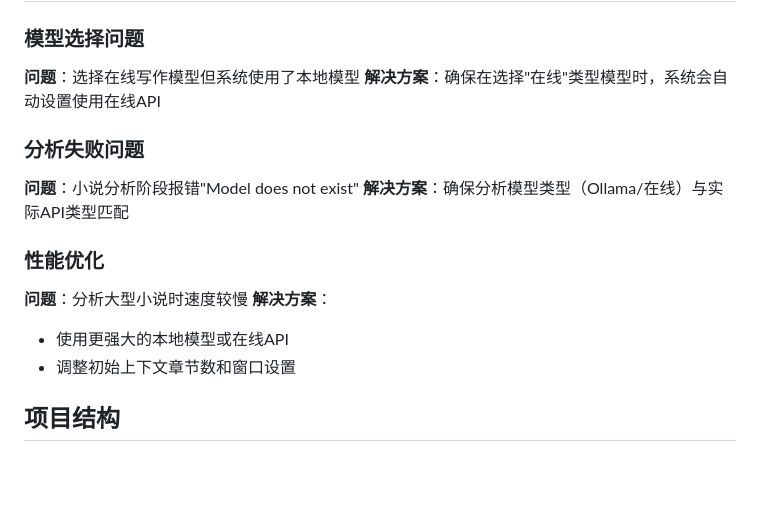
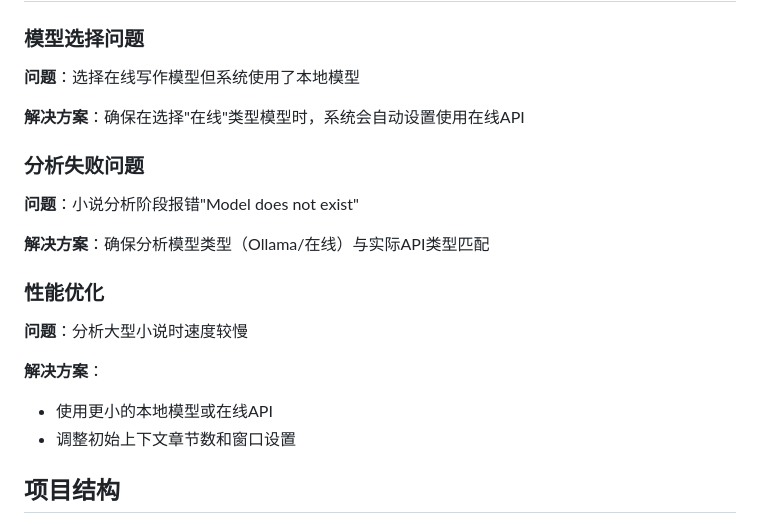
Before and after one commit to Arain119/Storyer, a Markdown page: README.md, the part around the change. Rendered like a GitHub page; blank space fills up the shorter version.

```diff
--- a/README.md
+++ b/README.md
@@ -86,18 +86,21 @@ Storyer支持两种模型接入方式：
 ### 模型选择问题
 
 **问题**：选择在线写作模型但系统使用了本地模型
+
 **解决方案**：确保在选择"在线"类型模型时，系统会自动设置使用在线API
 
 ### 分析失败问题
 
 **问题**：小说分析阶段报错"Model does not exist"
+
 **解决方案**：确保分析模型类型（Ollama/在线）与实际API类型匹配
 
 ### 性能优化
 
 **问题**：分析大型小说时速度较慢
+
 **解决方案**：
-- 使用更强大的本地模型或在线API
+- 使用更小的本地模型或在线API
 - 调整初始上下文章节数和窗口设置
 
 ## 项目结构
```
